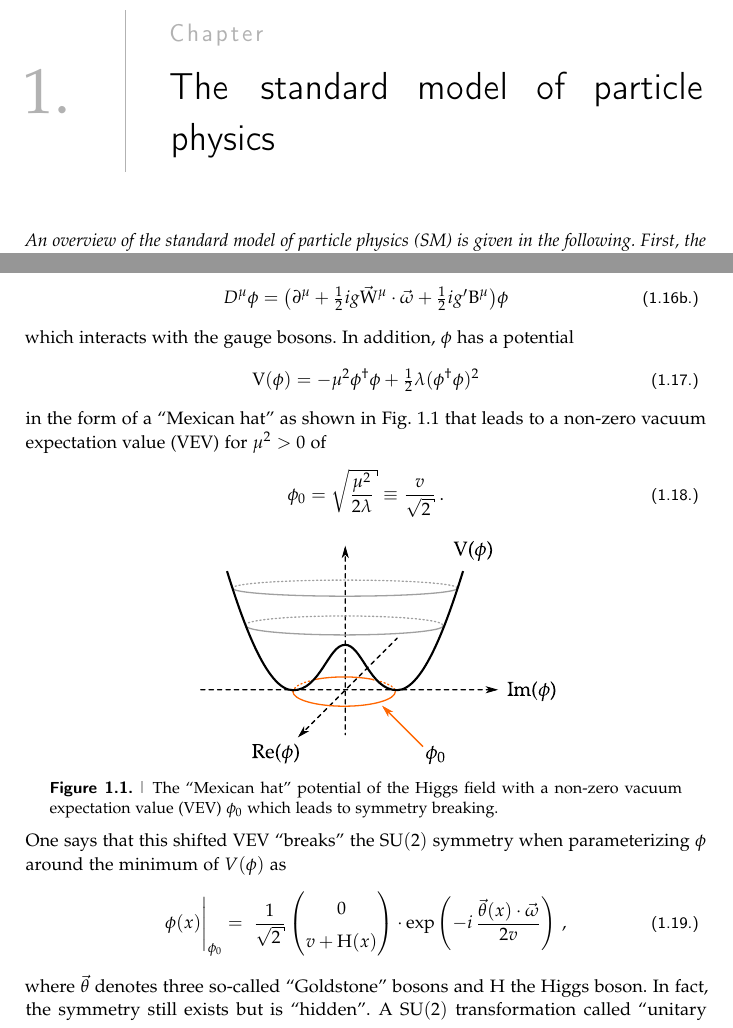
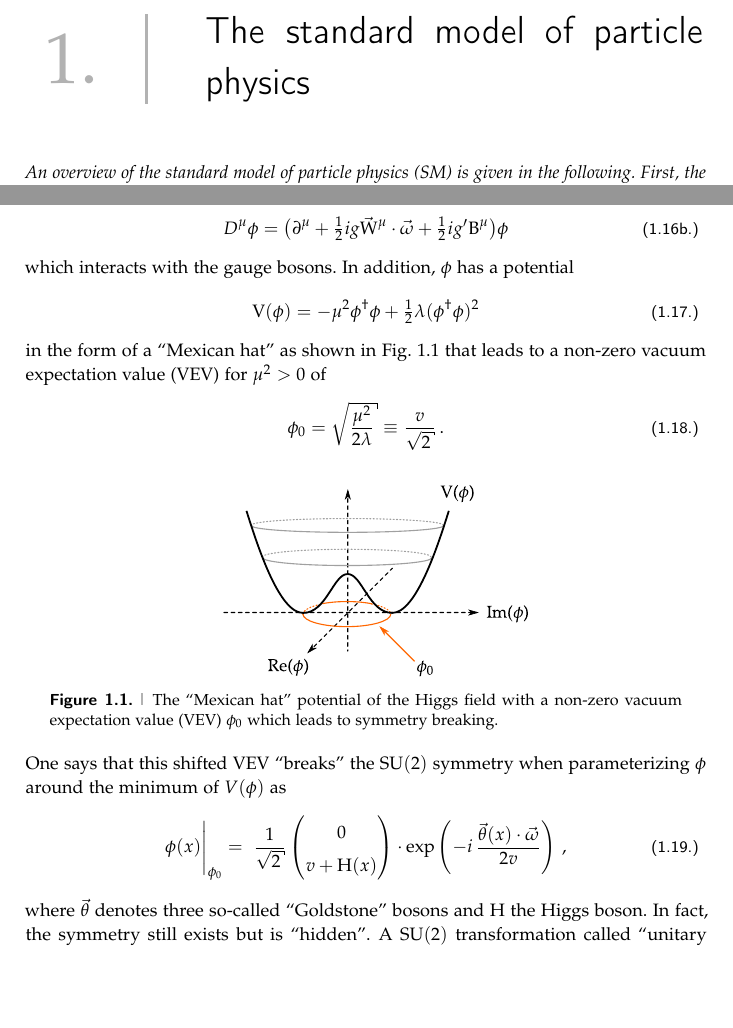
Before and after one commit to matt-komm/PhD-thesis, a LaTeX thesis (main.tex, which reads sections/theory.tex, style/header.sty): two parts of pages 5 and 10 of 23, joined at a grey line, cut at the place of the change, the shorter picture padded with empty space. Compiled offline with pdfLaTeX; a LaTeX package or settings file that is missing is left out; an older LaTeX class or package is replaced by its successor.

Commit message:
improve chapter style

```diff
--- a/sections/theory.tex
+++ b/sections/theory.tex
@@ -227,7 +227,7 @@ in the form of a ``Mexican hat'' as shown in Fig.~\ref{fig:theory-higgs-potentia
 \end{equation}
 
 \myfigure{\label{fig:theory-higgs-potential}The ``Mexican hat'' potential of the Higgs field with a non-zero \glshere{vev} $\phi_0$ which leads to symmetry breaking.}{
-\includegraphics[scale=0.35]{figures/theory/higgspot.pdf}
+\includegraphics[scale=0.3]{figures/theory/higgspot.pdf}
 }
 
 One says that this shifted \gls{vev} ``breaks'' the $\mathrm{SU(2)}$ symmetry when parameterizing $\phi$ around the minimum of $V(\phi)$ as
--- a/style/header.sty
+++ b/style/header.sty
@@ -289,13 +289,13 @@
 
 
 \mdfdefinestyle{chstyle}{%
-    linewidth=1.3\myrulewidth,
+    linewidth=2\myrulewidth,
     leftmargin=0pt,
-    innerleftmargin=0.065\textwidth,
+    innerleftmargin=0.085\textwidth,
     rightmargin=0pt,
     innerrightmargin=0pt,
-    innertopmargin=7pt,
-    innerbottommargin=7pt,
+    innertopmargin=1pt,
+    innerbottommargin=1pt,
     linecolor=gray,
     topline=false,
     rightline=false,
@@ -309,9 +309,9 @@
      \parbox{\textwidth}{
         \chapterheadstartvskip
         %\parbox{\textwidth}{\headline{\textls*[180]{\Large\textsf{\chaptername}}\quad\LARGE\numberfont{\thechapter}}}\\[0.55cm]
-        \parbox[c][][c]{0.09\textwidth}{\color{gray}\fontsize{32}{32}\textrm{\raisebox{-0.13em}{\thechapter{}.}}}
+        \parbox[c][][c]{0.12\textwidth}{\centering\color{gray}\fontsize{36}{36}\textrm{\raisebox{-0.13em}{\thechapter{}.}}}
         \hspace{0.04\textwidth}
-        \parbox[c][][c]{0.85\textwidth}{\begin{mdframed}[style=chstyle]\textls*[120]{\color{textgray}\LARGE\textsf{{\chaptername}}}\\[0.25\baselineskip]\usekomafont{chapter} #1\end{mdframed}}\\[0.65cm]
+        \parbox[c][][c]{0.82\textwidth}{\begin{mdframed}[style=chstyle]\fontsize{32}{32}\usekomafont{chapter} #1\end{mdframed}}\\[0.65cm]
 
         %\vspace{0.45cm}
         %\parbox{\textwidth}{\color{gray}\rule{\textwidth}{\myrulewidth}}\\[0.0cm]
```
Also changed, not shown: sections/technique.tex (+2 -0 lines).
